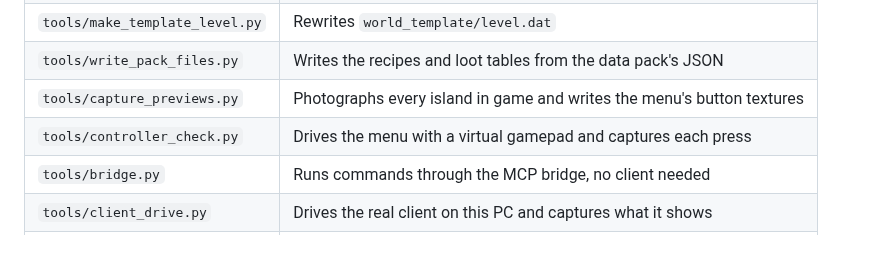
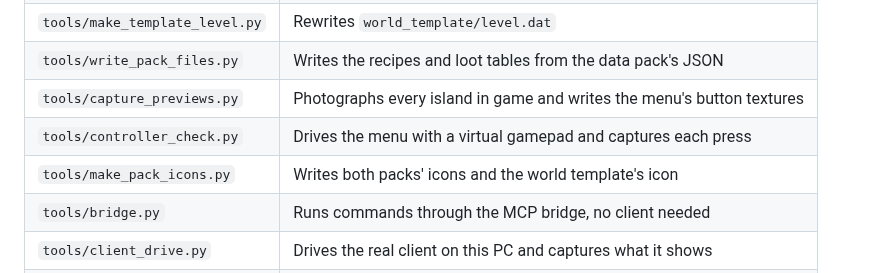
Before and after one commit to kirbycope/skyblock-infinite-bedrock, a Markdown page: README.md, the part around the change. GitHub-like rendering; blank space fills up the shorter version.

```diff
--- a/README.md
+++ b/README.md
@@ -143,6 +143,7 @@ not after `/reload`.
 | `tools/write_pack_files.py` | Writes the recipes and loot tables from the data pack's JSON |
 | `tools/capture_previews.py` | Photographs every island in game and writes the menu's button textures |
 | `tools/controller_check.py` | Drives the menu with a virtual gamepad and captures each press |
+| `tools/make_pack_icons.py` | Writes both packs' icons and the world template's icon |
 | `tools/bridge.py` | Runs commands through the MCP bridge, no client needed |
 | `tools/client_drive.py` | Drives the real client on this PC and captures what it shows |
 | `tools/make_thumbnail.py` | Builds `assets/thumbnail.png` and the 960x540 repository preview |
```
Also changed, not shown: CREDITS.md (+10 -2 lines), world_template/world_icon.jpeg, 4 other files.
